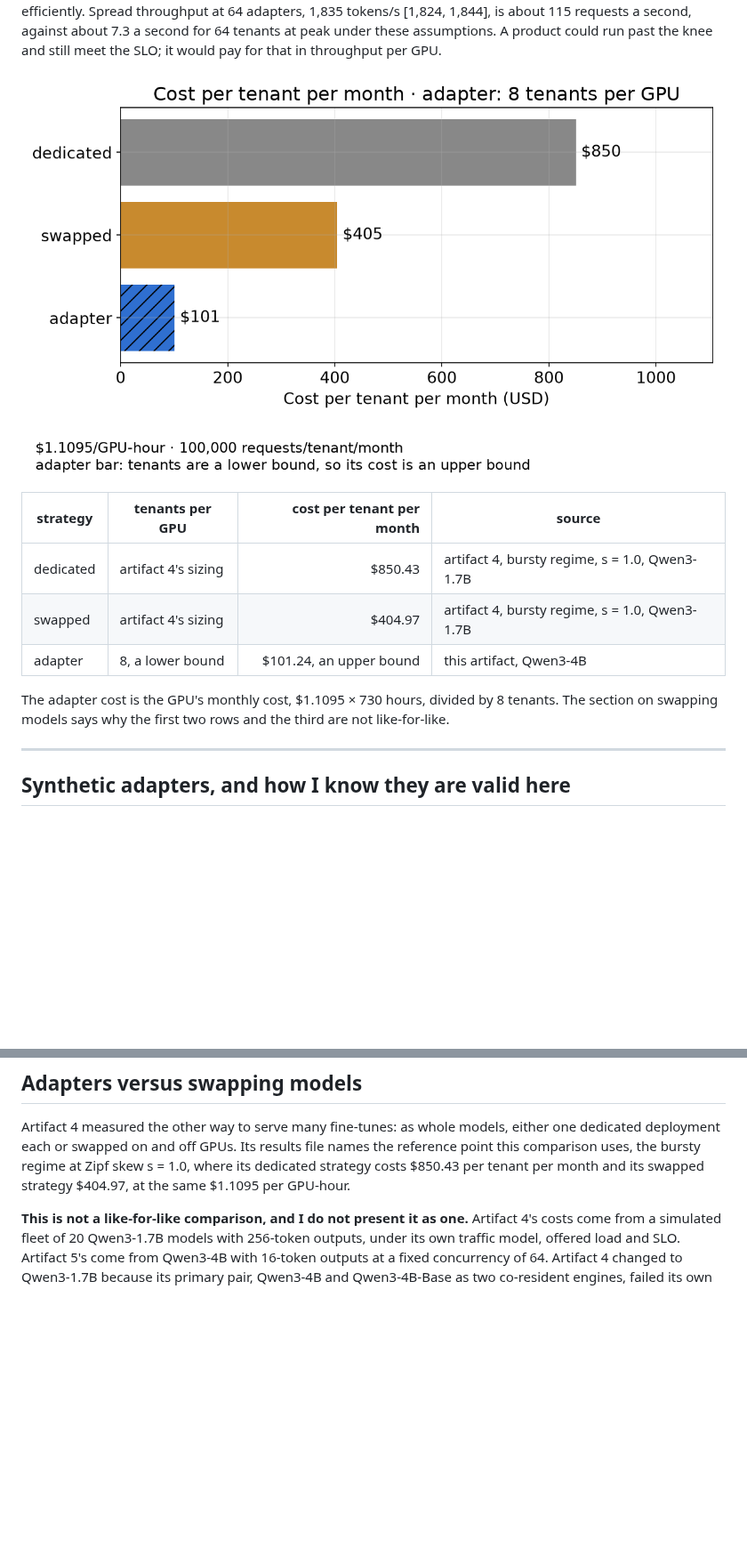
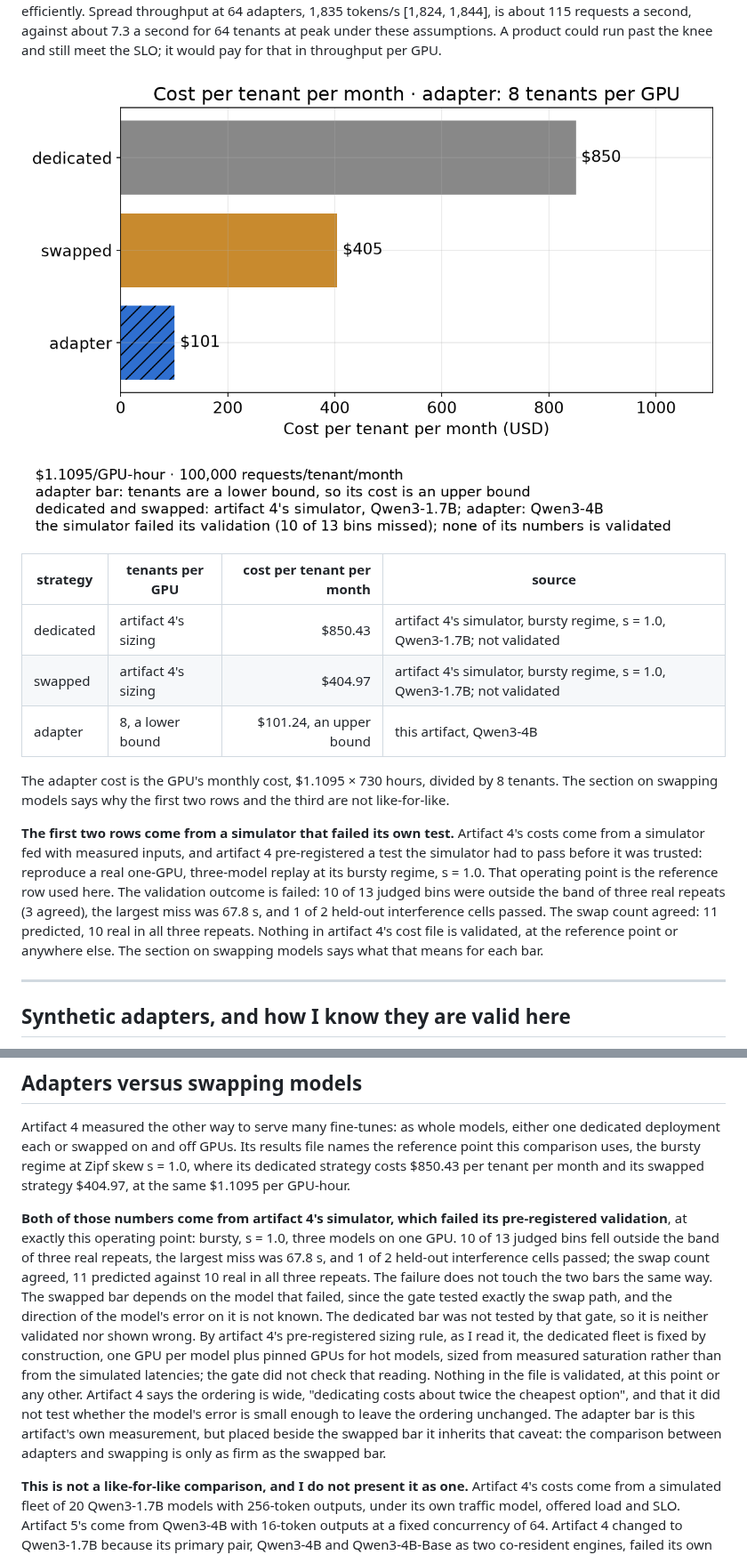
Before and after one commit to alexostapiuk11/coldstart-recon-worker, a Markdown page: docs/post-a5.md, 2 parts joined by grey strips. Shown at 89% size. GitHub-like rendering; pictures changed too: docs/figures/a5/cost_per_tenant.png; blank space fills up the shorter version.

Commit message:
data: artifact 5 analysis re-derived with artifact 4's model and validation; cost figure and post updated
- data/a5/analysis.json: re-run with `scripts/a5_analyse.py --require-a4`
  on artifact 4's d7cf0c3 cost file. The only change is the added
  `a4_context` key; a second run to a scratch path is byte-identical.
- docs/figures/a5/cost_per_tenant{,-phone}.png: re-rendered; the note under
  the axis now names the model classes and says artifact 4's simulator
  failed its validation (10 of 13 bins missed) and that none of its numbers
  is validated. The other three figures re-render byte-identical.
- docs/post-a5.md: the cost section, 'Adapters versus swapping models' and
  Limits state that the dedicated and swapped bars come from artifact 4's
  simulator, which failed its pre-registered validation at the reference
  row used here; what that does to each bar; that the adapter bar placed
  beside the swapped bar inherits the caveat. The cost figure's alt text
  describes the new note. Reproduce says where artifact 4's file comes
  from. The numbers block is unchanged and current.

Co-Authored-By: Claude Sonnet 5.5 <noreply@anthropic.com>

```diff
--- a/docs/post-a5.md
+++ b/docs/post-a5.md
@@ -250,17 +250,29 @@ is about 115 requests a second, against about 7.3 a second for 64 tenants at
 peak under these assumptions. A product could run past the knee and still meet
 the SLO; it would pay for that in throughput per GPU.
 
-![Horizontal bars of cost per tenant per month in US dollars, all at 1.1095 dollars per GPU-hour. Dedicated, 850 dollars, and swapped, 405 dollars, are artifact 4's simulated fleet of Qwen3-1.7B models at its bursty regime with Zipf skew 1.0. Adapter, 101 dollars, is this artifact's Qwen3-4B at 8 tenants per GPU, drawn hatched because it is an upper bound: tenants are a lower bound. The two sides use different model sizes, so the bars are not a like-for-like comparison.](figures/a5/cost_per_tenant.png)
+![Horizontal bars of cost per tenant per month in US dollars, all at 1.1095 dollars per GPU-hour. Dedicated, 850 dollars, and swapped, 405 dollars, come from artifact 4's simulator of a fleet of Qwen3-1.7B models at its bursty regime with Zipf skew 1.0. Adapter, 101 dollars, is this artifact's Qwen3-4B at 8 tenants per GPU, drawn hatched because it is an upper bound: tenants are a lower bound. A note under the axis gives the GPU rate and the requests per tenant, says the adapter bar is an upper bound, names the model classes (dedicated and swapped from artifact 4's simulator on Qwen3-1.7B, adapter on Qwen3-4B), and says the simulator failed its validation, with 10 of 13 bins missed, so none of its numbers is validated. The two sides use different model sizes, so the bars are not a like-for-like comparison.](figures/a5/cost_per_tenant.png)
 
 | strategy | tenants per GPU | cost per tenant per month | source |
 |---|---|---:|---|
-| dedicated | artifact 4's sizing | $850.43 | artifact 4, bursty regime, s = 1.0, Qwen3-1.7B |
-| swapped | artifact 4's sizing | $404.97 | artifact 4, bursty regime, s = 1.0, Qwen3-1.7B |
+| dedicated | artifact 4's sizing | $850.43 | artifact 4's simulator, bursty regime, s = 1.0, Qwen3-1.7B; not validated |
+| swapped | artifact 4's sizing | $404.97 | artifact 4's simulator, bursty regime, s = 1.0, Qwen3-1.7B; not validated |
 | adapter | 8, a lower bound | $101.24, an upper bound | this artifact, Qwen3-4B |
 
 The adapter cost is the GPU's monthly cost, $1.1095 × 730 hours, divided by 8
 tenants. The section on swapping models says why the first two rows and the
 third are not like-for-like.
+
+**The first two rows come from a simulator that failed its own test.** Artifact
+4's costs come from a simulator fed with measured inputs, and artifact 4
+pre-registered a test the simulator had to pass before it was trusted:
+reproduce a real one-GPU, three-model replay at its bursty regime, s = 1.0.
+That operating point is the reference row used here. The validation outcome is
+failed: 10 of 13 judged bins were outside the band of three real repeats (3
+agreed), the largest miss was 67.8 s, and 1 of 2 held-out interference cells
+passed. The swap count agreed: 11 predicted, 10 real in all three repeats.
+Nothing in artifact 4's cost file is validated, at the reference point or
+anywhere else. The section on swapping models says what that means for each
+bar.
 
 ---
 
@@ -421,6 +433,25 @@ file names the reference point this comparison uses, the bursty regime at Zipf
 skew s = 1.0, where its dedicated strategy costs $850.43 per tenant per month
 and its swapped strategy $404.97, at the same $1.1095 per GPU-hour.
 
+**Both of those numbers come from artifact 4's simulator, which failed its
+pre-registered validation**, at exactly this operating point: bursty, s = 1.0,
+three models on one GPU. 10 of 13 judged bins fell outside the band of three
+real repeats, the largest miss was 67.8 s, and 1 of 2 held-out interference
+cells passed; the swap count agreed, 11 predicted against 10 real in all three
+repeats. The failure does not touch the two bars the same way. The swapped bar
+depends on the model that failed, since the gate tested exactly the swap path,
+and the direction of the model's error on it is not known. The dedicated bar was
+not tested by that gate, so it is neither validated nor shown wrong. By artifact
+4's pre-registered sizing rule, as I read it, the dedicated fleet is fixed by
+construction, one GPU per model plus pinned GPUs for hot models, sized from
+measured saturation rather than from the simulated latencies; the gate did not
+check that reading. Nothing in the file is validated, at this point or any
+other. Artifact 4 says the ordering is wide, "dedicating costs about twice the
+cheapest option", and that it did not test whether the model's error is small
+enough to leave the ordering unchanged. The adapter bar is this artifact's own
+measurement, but placed beside the swapped bar it inherits that caveat: the
+comparison between adapters and swapping is only as firm as the swapped bar.
+
 **This is not a like-for-like comparison, and I do not present it as one.**
 Artifact 4's costs come from a simulated fleet of 20 Qwen3-1.7B models with
 256-token outputs, under its own traffic model, offered load and SLO. Artifact
```
Also changed, not shown: other parts of docs/post-a5.md (+12 -3 lines), docs/figures/a5/cost_per_tenant-phone.png, 1 other file.
